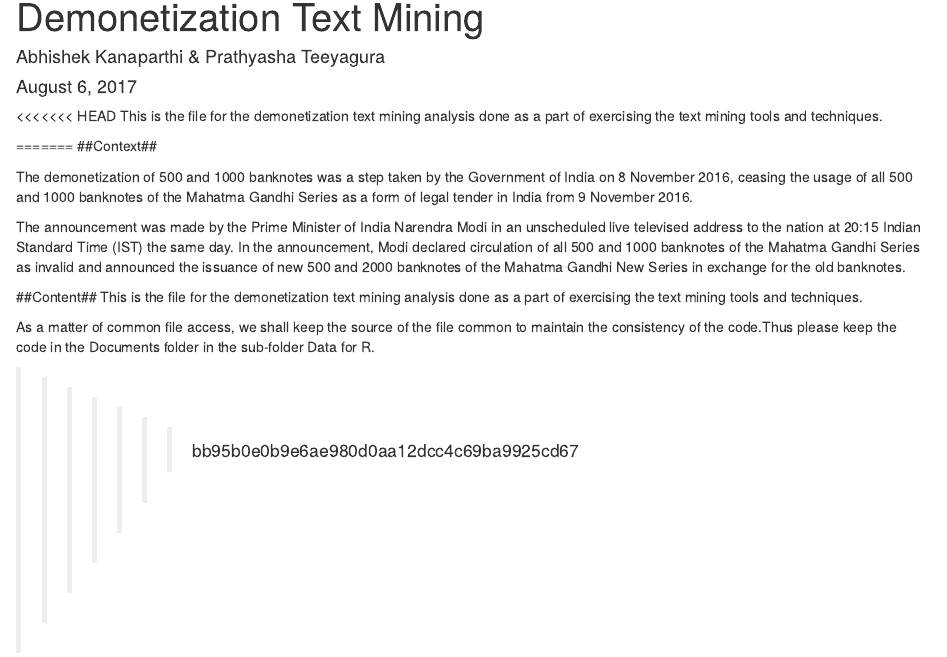
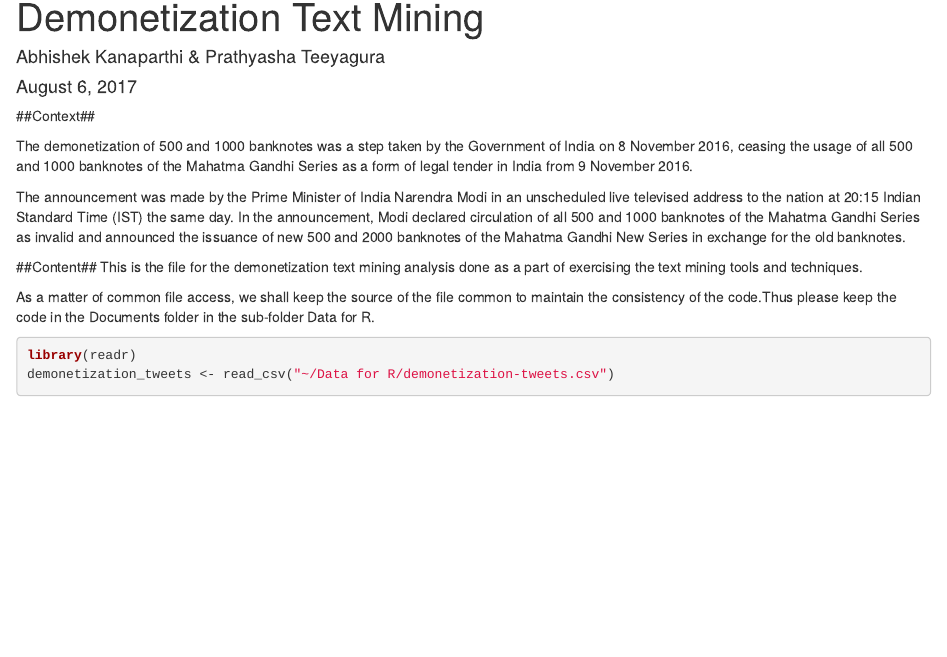
Before and after one commit to dataunicorns/Text_Mining_R, an R Markdown document (Demonetization Text Mining.Rmd): the page in a window 1100 px wide, from its top. Rendered offline with R 4.5, knitr and Pandoc, with nearby package versions; some code elsewhere in the file could not run offline.

Commit message:
Removed Head

````diff
--- a/Demonetization Text Mining.Rmd
+++ b/Demonetization Text Mining.Rmd
@@ -5,10 +5,6 @@ date: "August 6, 2017"
 output: html_document
 ---
 
-<<<<<<< HEAD
-This is the file for the demonetization text mining analysis done as a part of exercising the text mining tools and techniques.
-
-=======
 ##Context##
 
 The demonetization of 500 and 1000 banknotes was a step taken by the Government of India on 8 November 2016, ceasing the usage of all 500 and 1000 banknotes of the Mahatma Gandhi Series as a form of legal tender in India from 9 November 2016.
@@ -20,7 +16,6 @@ This is the file for the demonetization text mining analysis done as a part of e
 
 As a matter of common file access, we shall keep the source of the file common to maintain the consistency of the code.Thus please keep the code in the Documents folder in the sub-folder Data for R.
 
->>>>>>> bb95b0e0b9e6ae980d0aa12dcc4c69ba9925cd67
 ```{r}
 library(readr)
 demonetization_tweets <- read_csv("~/Data for R/demonetization-tweets.csv")
````
